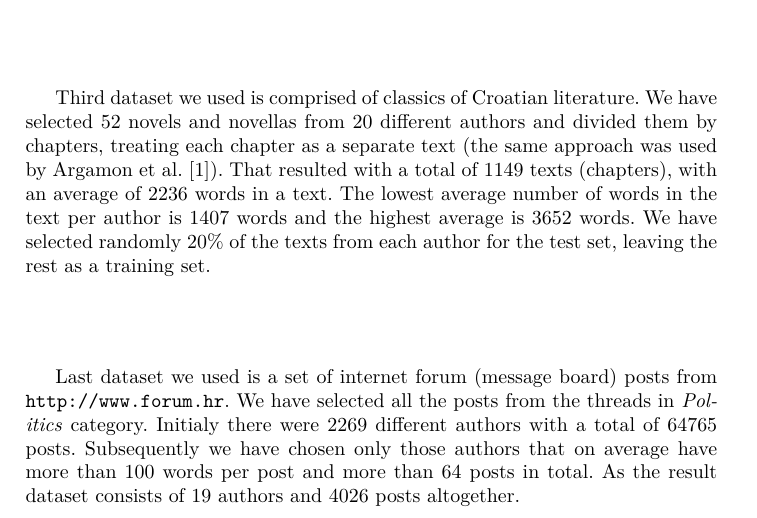
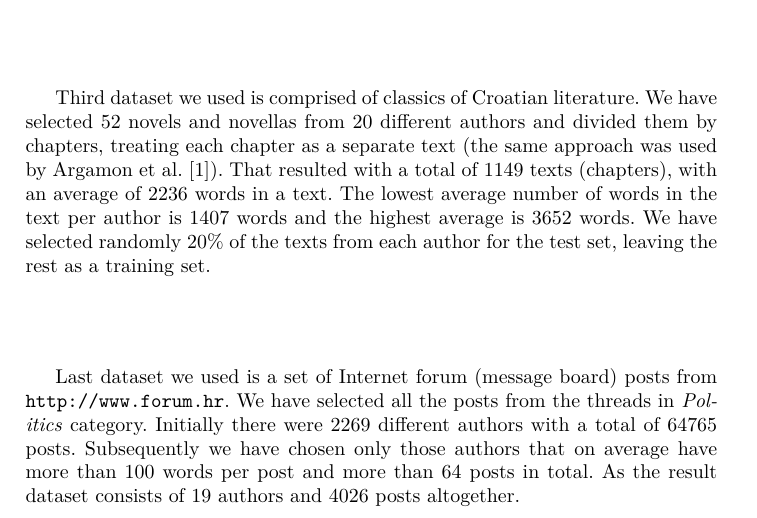
Before and after one commit to ivan444/hr-author-atribution, a LaTeX thesis (clanak/clanak.tex): part of page 7 of 11, cut so that both start at the same text. Compiled offline with pdfLaTeX.

Commit message:
par tipfelera

```diff
--- a/clanak/clanak.tex
+++ b/clanak/clanak.tex
@@ -371,9 +371,9 @@ number of words in the text per author is 1407 words and the highest average is
 3652 words. We have selected randomly 20\% of the texts from each
 author for the test set, leaving the rest as a training set.
 
-Last dataset we used is a set of internet forum (message board) posts from
+Last dataset we used is a set of Internet forum (message board) posts from
 \url{http://www.forum.hr}. We have selected all the posts from the threads in
-\textit{Politics} category. Initialy there were 2269 different authors with a
+\textit{Politics} category. Initially there were 2269 different authors with a
 total of 64765 posts. Subsequently we have chosen only those authors that on
 average have more than 100 words per post and more than 64 posts in total. As the
 result dataset consists of 19 authors and 4026 posts altogether.
```
